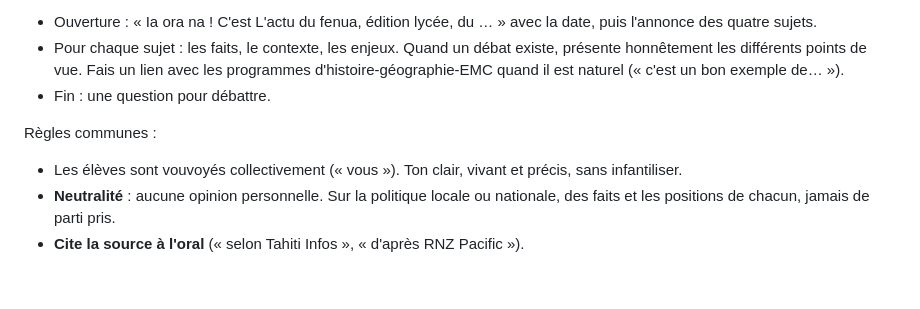
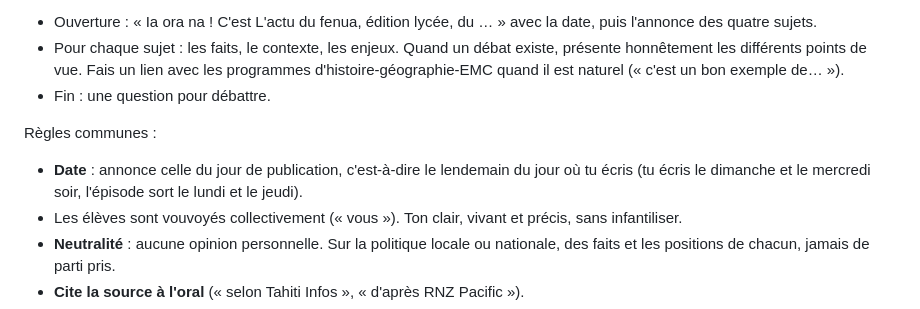
Before and after one commit to teruhikotinorua19-beep/actu-eleves, a Markdown page: CONSIGNES.md, the part around the change. Rendered like a GitHub page; blank space fills up the shorter version.

Commit message:
Consignes : date du jour de publication
Co-Authored-By: Claude Opus 5.5 <noreply@anthropic.com>
Claude-Session: https://claude.ai/code/session_01C7SNZyfQDXMFjuuVtYP66H

```diff
--- a/CONSIGNES.md
+++ b/CONSIGNES.md
@@ -47,6 +47,7 @@ Règles de choix, à respecter strictement :
 
 Règles communes :
 
+- **Date** : annonce celle du jour de publication, c'est-à-dire le lendemain du jour où tu écris (tu écris le dimanche et le mercredi soir, l'épisode sort le lundi et le jeudi).
 - Les élèves sont vouvoyés collectivement (« vous »). Ton clair, vivant et précis, sans infantiliser.
 - **Neutralité** : aucune opinion personnelle. Sur la politique locale ou nationale, des faits et les positions de chacun, jamais de parti pris.
 - **Cite la source à l'oral** (« selon Tahiti Infos », « d'après RNZ Pacific »).
```
